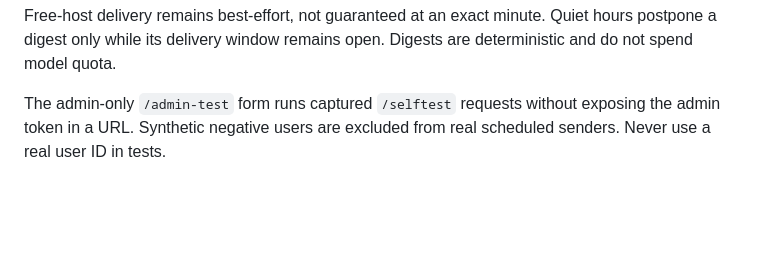
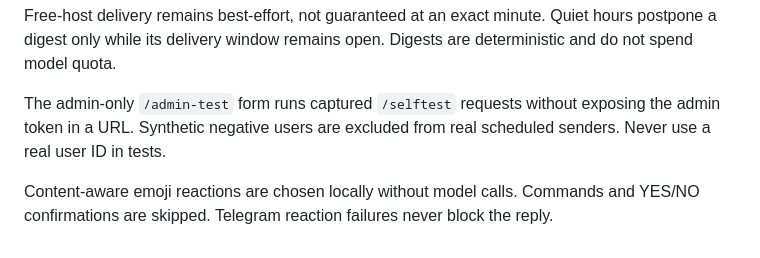
Before and after one commit to itsppm76/crayon, a Markdown page: README.md, the part around the change. GitHub-like rendering; blank space fills up the shorter version.

```diff
--- a/README.md
+++ b/README.md
@@ -235,3 +235,5 @@ Small assistant. Honest status. Room to grow.
 Free-host delivery remains best-effort, not guaranteed at an exact minute. Quiet hours postpone a digest only while its delivery window remains open. Digests are deterministic and do not spend model quota.
 
 The admin-only `/admin-test` form runs captured `/selftest` requests without exposing the admin token in a URL. Synthetic negative users are excluded from real scheduled senders. Never use a real user ID in tests.
+
+Content-aware emoji reactions are chosen locally without model calls. Commands and YES/NO confirmations are skipped. Telegram reaction failures never block the reply.
```
